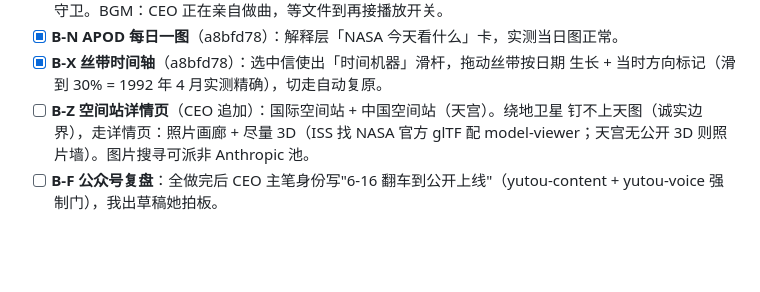
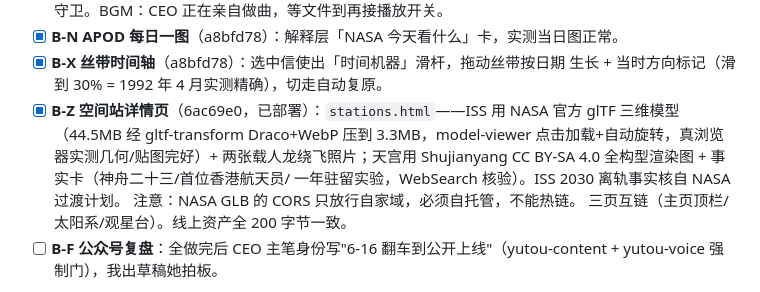
Before and after one commit to MasaHaruLab/cosmic-photo-explorer, a Markdown page: HANDOFF.md, the part around the change. Rendered like a GitHub page; blank space fills up the shorter version.

Commit message:
docs: record B-Z completion
Co-Authored-By: Claude Fable 5 <noreply@anthropic.com>
Claude-Session: https://claude.ai/code/session_01FVJXwqhgpaBj4dHJTgYqkD

```diff
--- a/HANDOFF.md
+++ b/HANDOFF.md
@@ -40,9 +40,13 @@ Updated: 2026-07-02（Phase 3 全部落地，已公开上线）
 - [x] **B-N APOD 每日一图**（a8bfd78）：解释层「NASA 今天看什么」卡，实测当日图正常。
 - [x] **B-X 丝带时间轴**（a8bfd78）：选中信使出「时间机器」滑杆，拖动丝带按日期
       生长 + 当时方向标记（滑到 30% = 1992 年 4 月实测精确），切走自动复原。
-- [ ] **B-Z 空间站详情页**（CEO 追加）：国际空间站 + 中国空间站（天宫）。绕地卫星
-      钉不上天图（诚实边界），走详情页：照片画廊 + 尽量 3D（ISS 找 NASA 官方 glTF 配
-      model-viewer；天宫无公开 3D 则照片墙）。图片搜寻可派非 Anthropic 池。
+- [x] **B-Z 空间站详情页**（6ac69e0，已部署）：`stations.html`——ISS 用 NASA 官方
+      glTF 三维模型（44.5MB 经 gltf-transform Draco+WebP 压到 3.3MB，model-viewer
+      点击加载+自动旋转，真浏览器实测几何/贴图完好）+ 两张载人龙绕飞照片；天宫用
+      Shujianyang CC BY-SA 4.0 全构型渲染图 + 事实卡（神舟二十三/首位香港航天员/
+      一年驻留实验，WebSearch 核验）。ISS 2030 离轨事实核自 NASA 过渡计划。
+      注意：NASA GLB 的 CORS 只放行自家域，必须自托管，不能热链。
+      三页互链（主页顶栏/太阳系/观星台）。线上资产全 200 字节一致。
 - [ ] **B-F 公众号复盘**：全做完后 CEO 主笔身份写"6-16 翻车到公开上线"（yutou-content +
       yutou-voice 强制门），我出草稿她拍板。
 
```
